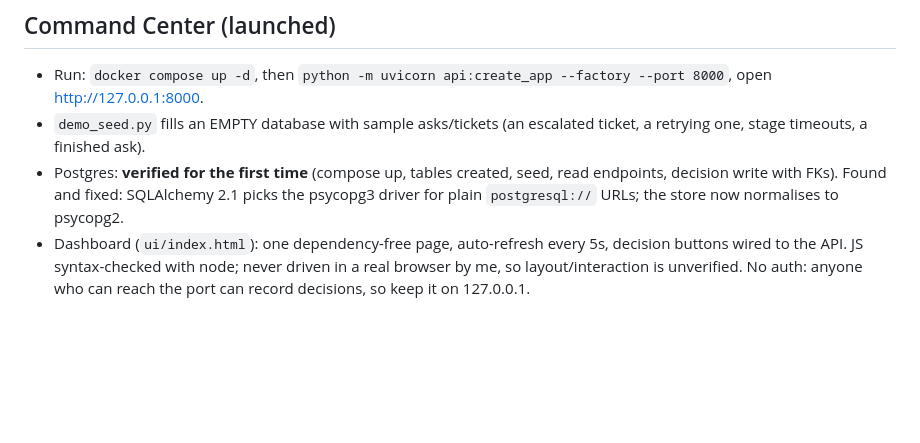
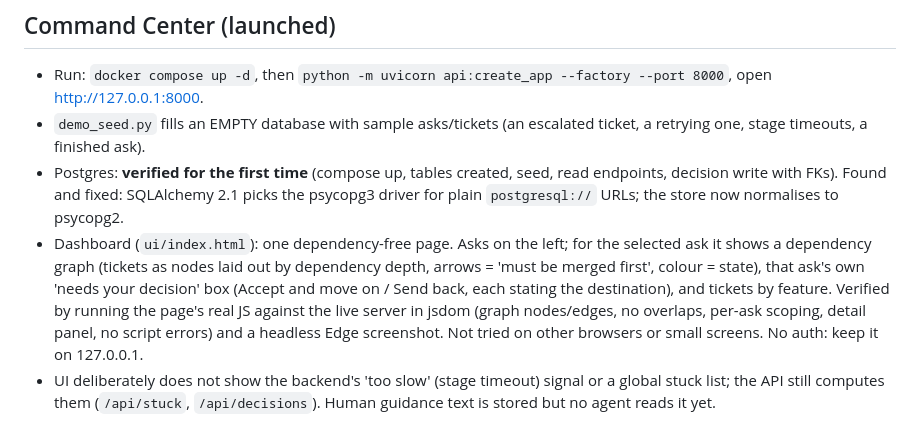
Before and after one commit to venom21adi/Agentic_SDLC, a Markdown page: DELIVERY.md, the part around the change. Rendered like a GitHub page; blank space fills up the shorter version.

Commit message:
command centre test

```diff
--- a/DELIVERY.md
+++ b/DELIVERY.md
@@ -38,4 +38,5 @@ Honest state of the harness. Update this as things change.
 - Run: `docker compose up -d`, then `python -m uvicorn api:create_app --factory --port 8000`, open http://127.0.0.1:8000.
 - `demo_seed.py` fills an EMPTY database with sample asks/tickets (an escalated ticket, a retrying one, stage timeouts, a finished ask).
 - Postgres: **verified for the first time** (compose up, tables created, seed, read endpoints, decision write with FKs). Found and fixed: SQLAlchemy 2.1 picks the psycopg3 driver for plain `postgresql://` URLs; the store now normalises to psycopg2.
-- Dashboard (`ui/index.html`): one dependency-free page, auto-refresh every 5s, decision buttons wired to the API. JS syntax-checked with node; never driven in a real browser by me, so layout/interaction is unverified. No auth: anyone who can reach the port can record decisions, so keep it on 127.0.0.1.
+- Dashboard (`ui/index.html`): one dependency-free page. Asks on the left; for the selected ask it shows a dependency graph (tickets as nodes laid out by dependency depth, arrows = 'must be merged first', colour = state), that ask's own 'needs your decision' box (Accept and move on / Send back, each stating the destination), and tickets by feature. Verified by running the page's real JS against the live server in jsdom (graph nodes/edges, no overlaps, per-ask scoping, detail panel, no script errors) and a headless Edge screenshot. Not tried on other browsers or small screens. No auth: keep it on 127.0.0.1.
+- UI deliberately does not show the backend's 'too slow' (stage timeout) signal or a global stuck list; the API still computes them (`/api/stuck`, `/api/decisions`). Human guidance text is stored but no agent reads it yet.
```
